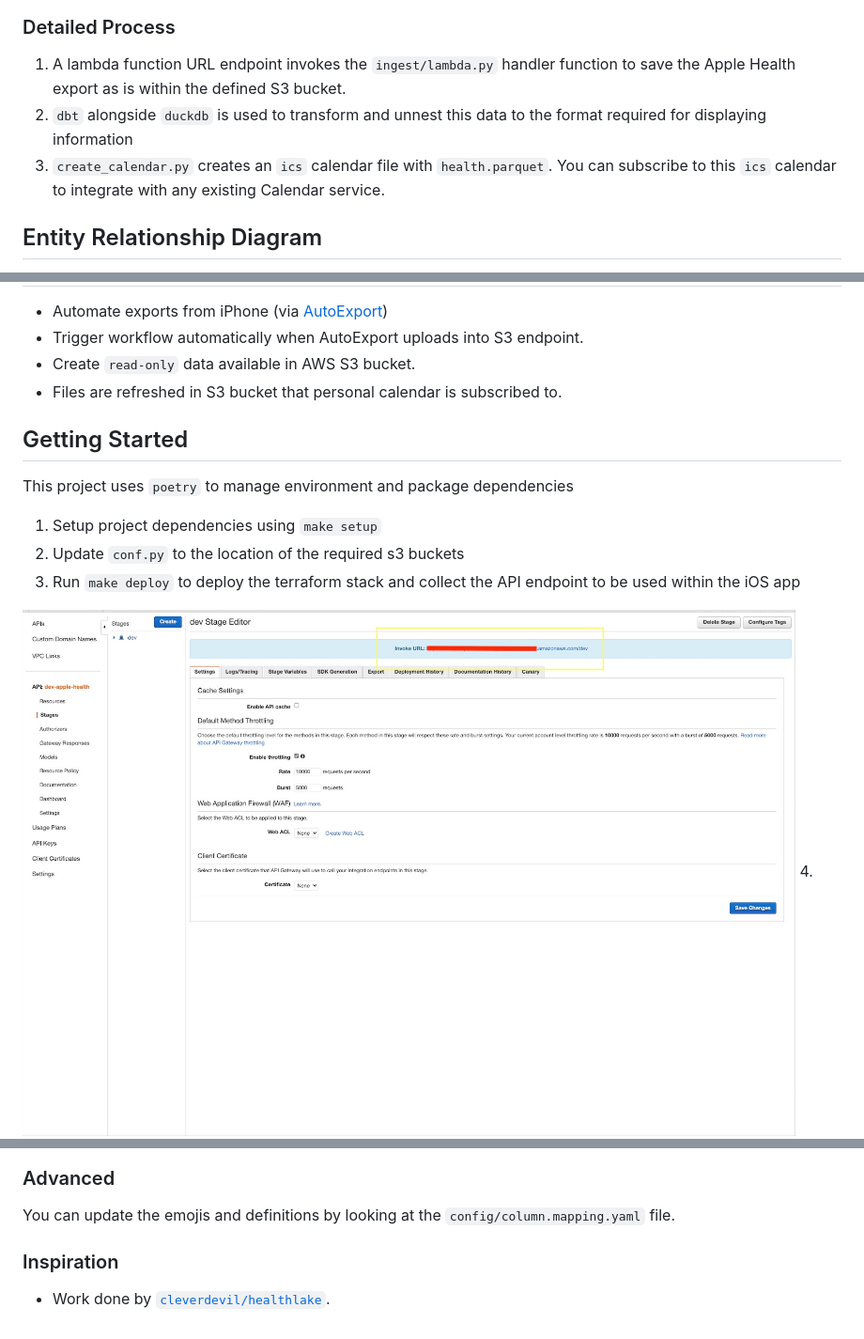
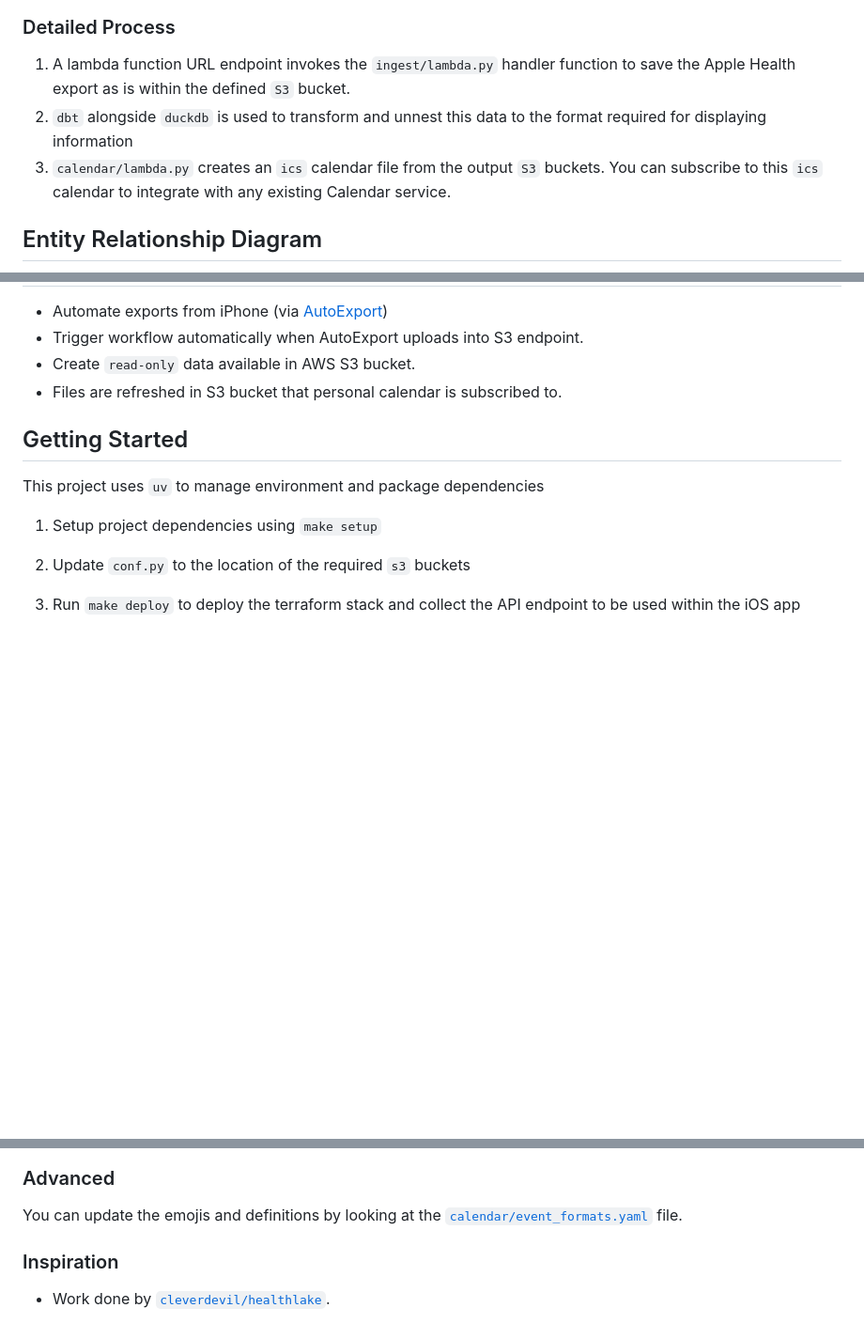
Before and after one commit to namtonthat/apple-health-data, a Markdown page: README.md, 3 parts joined by grey strips. Shown at 94% size. Rendered like a GitHub page; blank space fills up the shorter version.

Commit message:
feat: amend readme.md

```diff
--- a/README.md
+++ b/README.md
@@ -21,9 +21,9 @@ graph LR
 
 ### Detailed Process
 
-1. A lambda function URL endpoint invokes the `ingest/lambda.py` handler function  to save the Apple Health export as is within the defined S3 bucket.
+1. A lambda function URL endpoint invokes the `ingest/lambda.py` handler function  to save the Apple Health export as is within the defined `S3` bucket.
 2. `dbt` alongside `duckdb` is used to transform and unnest this data to the format required for displaying information
-3. `create_calendar.py` creates an `ics` calendar file with `health.parquet`. You can subscribe to this `ics` calendar to integrate with any existing Calendar service.
+3. `calendar/lambda.py` creates an `ics` calendar file from the output `S3` buckets. You can subscribe to this `ics` calendar to integrate with any existing Calendar service.
 
 ## Entity Relationship Diagram
 
@@ -86,12 +106,11 @@ classDiagram
 
 ## Getting Started
 
-This project uses `poetry` to manage environment and package dependencies
+This project uses `uv` to manage environment and package dependencies
 
 1. Setup project dependencies using `make setup`
-2. Update `conf.py` to the location of the required s3 buckets
+2. Update `conf.py` to the location of the required `s3` buckets
 3. Run `make deploy` to deploy the terraform stack and collect the API endpoint to be used within the iOS app
 
-![AWS API Gateway](./docs/images/api-gateway.jpg)
 4. Trigger API export from `health-auto-export` using the API endpoint.
 
@@ -99,7 +118,7 @@ This project uses `poetry` to manage environment and package dependencies
 
 ### Advanced
 
-You can update the emojis and definitions by looking at the `config/column.mapping.yaml` file.
+You can update the emojis and definitions by looking at the [`calendar/event_formats.yaml`](calendar/event_formats.yaml) file.
 
 ### Inspiration
 
```
Also changed, not shown: other parts of README.md (+60 -40 lines), docs/images/auto-export-ios.PNG (deleted), docs/images/auto-export-ios.jpeg (added).
